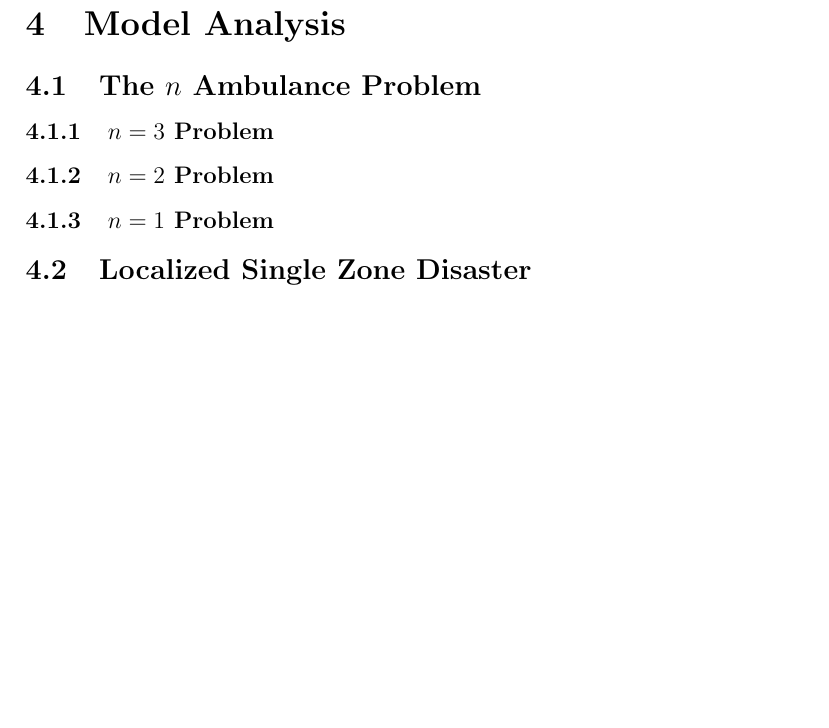
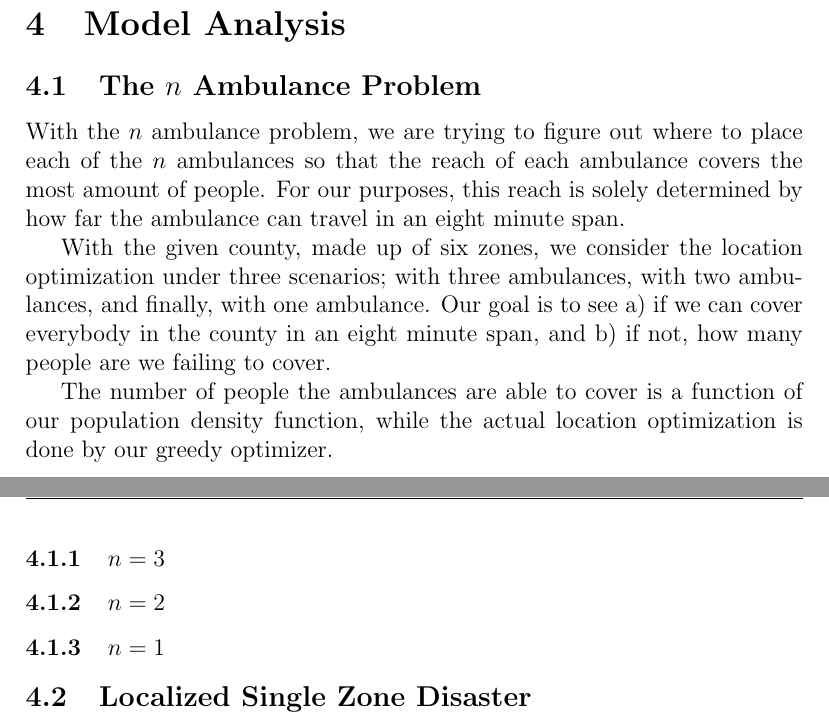
Before and after one commit to siddk/himcm-2013, a LaTeX document (LaTeX/paper.tex): part of page 7 of 10 before the commit and two parts of pages 7 and 8 of 10 after it, the two joined at a grey line, cut so that both start at the same text, the shorter picture padded with empty space. Compiled offline with pdfLaTeX.

Commit message:
Working hard

```diff
--- a/LaTeX/paper.tex
+++ b/LaTeX/paper.tex
@@ -172,12 +172,17 @@ covered people.
 \section{Model Analysis}
 
 \subsection{The $n$ Ambulance Problem}
+With the $n$ ambulance problem, we are trying to figure out where to place each of the $n$ ambulances so that the reach of each ambulance covers the most amount of people. For our purposes, this reach is solely determined by how far the ambulance can travel in an eight minute span.
 
-\subsubsection{$n=3$ Problem}
+With the given county, made up of six zones, we consider the location optimization under three scenarios; with three ambulances, with two ambulances, and finally, with one ambulance. Our goal is to see a) if we can cover everybody in the county in an eight minute span, and b) if not, how many people are we failing to cover.
 
-\subsubsection{$n=2$ Problem}
+The number of people the ambulances are able to cover is a function of our population density function, while the actual location optimization is done by our greedy optimizer.
 
-\subsubsection{$n=1$ Problem}
+\subsubsection{$n=3$}
+
+\subsubsection{$n=2$}
+
+\subsubsection{$n=1$}
 
 \subsection{Localized Single Zone Disaster}
 In a localized catastrophic event such as those that happened on September 11, 2001, there will be
```
